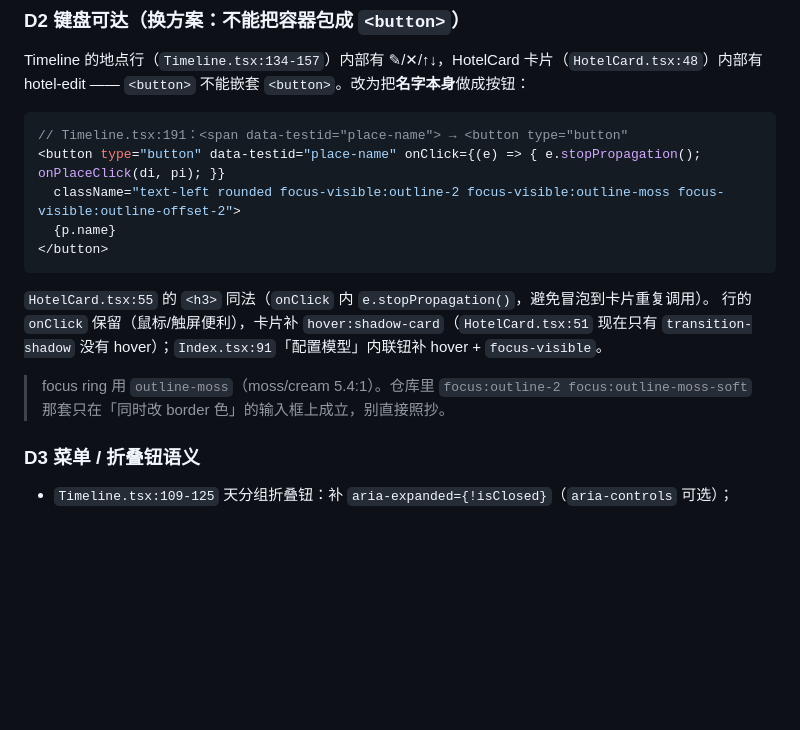
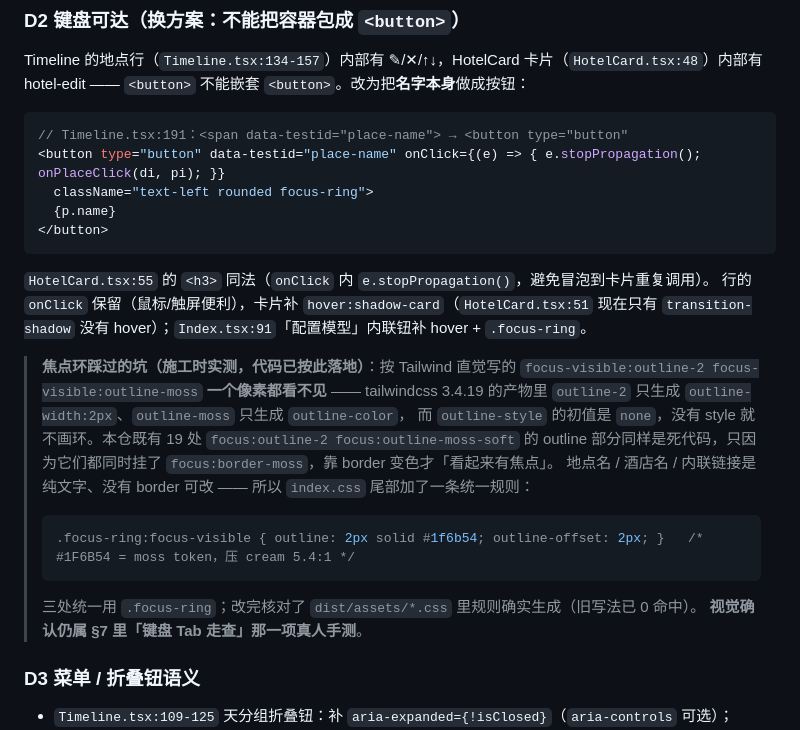
Before and after one commit to Dragonzhi/itertrip, a Markdown page: docs/itertrip-ui-fix-plan.md, the part around one of its changes. Rendered like a GitHub page; blank space fills up the shorter version.

````diff
--- a/docs/itertrip-ui-fix-plan.md
+++ b/docs/itertrip-ui-fix-plan.md
@@ -199,15 +199,27 @@ Timeline 的地点行（`Timeline.tsx:134-157`）内部有 ✎/✕/↑↓，Hote
 ```tsx
 // Timeline.tsx:191：<span data-testid="place-name"> → <button type="button"
 <button type="button" data-testid="place-name" onClick={(e) => { e.stopPropagation(); onPlaceClick(di, pi); }}
-  className="text-left rounded focus-visible:outline-2 focus-visible:outline-moss focus-visible:outline-offset-2">
+  className="text-left rounded focus-ring">
   {p.name}
 </button>
 ```
 
 `HotelCard.tsx:55` 的 `<h3>` 同法（`onClick` 内 `e.stopPropagation()`，避免冒泡到卡片重复调用）。
-行的 `onClick` 保留（鼠标/触屏便利），卡片补 `hover:shadow-card`（`HotelCard.tsx:51` 现在只有 `transition-shadow` 没有 hover）；`Index.tsx:91`「配置模型」内联钮补 hover + `focus-visible`。
+行的 `onClick` 保留（鼠标/触屏便利），卡片补 `hover:shadow-card`（`HotelCard.tsx:51` 现在只有 `transition-shadow` 没有 hover）；`Index.tsx:91`「配置模型」内联钮补 hover + `.focus-ring`。
 
-> focus ring 用 `outline-moss`（moss/cream 5.4:1）。仓库里 `focus:outline-2 focus:outline-moss-soft` 那套只在「同时改 border 色」的输入框上成立，别直接照抄。
+> **焦点环踩过的坑（施工时实测，代码已按此落地）**：按 Tailwind 直觉写的
+> `focus-visible:outline-2 focus-visible:outline-moss` **一个像素都看不见** —— tailwindcss 3.4.19 的产物里
+> `outline-2` 只生成 `outline-width:2px`、`outline-moss` 只生成 `outline-color`，
+> 而 `outline-style` 的初值是 `none`，没有 style 就不画环。本仓既有 19 处 `focus:outline-2 focus:outline-moss-soft`
+> 的 outline 部分同样是死代码，只因为它们都同时挂了 `focus:border-moss`，靠 border 变色才「看起来有焦点」。
+> 地点名 / 酒店名 / 内联链接是纯文字、没有 border 可改 —— 所以 `index.css` 尾部加了一条统一规则：
+>
+> ```css
+> .focus-ring:focus-visible { outline: 2px solid #1f6b54; outline-offset: 2px; }   /* #1F6B54 = moss token，压 cream 5.4:1 */
+> ```
+>
+> 三处统一用 `.focus-ring`；改完核对了 `dist/assets/*.css` 里规则确实生成（旧写法已 0 命中）。
+> **视觉确认仍属 §7 里「键盘 Tab 走查」那一项真人手测**。
 
 ### D3 菜单 / 折叠钮语义
 
````
Also changed, not shown: other parts of docs/itertrip-ui-fix-plan.md (+23 -6 lines).
